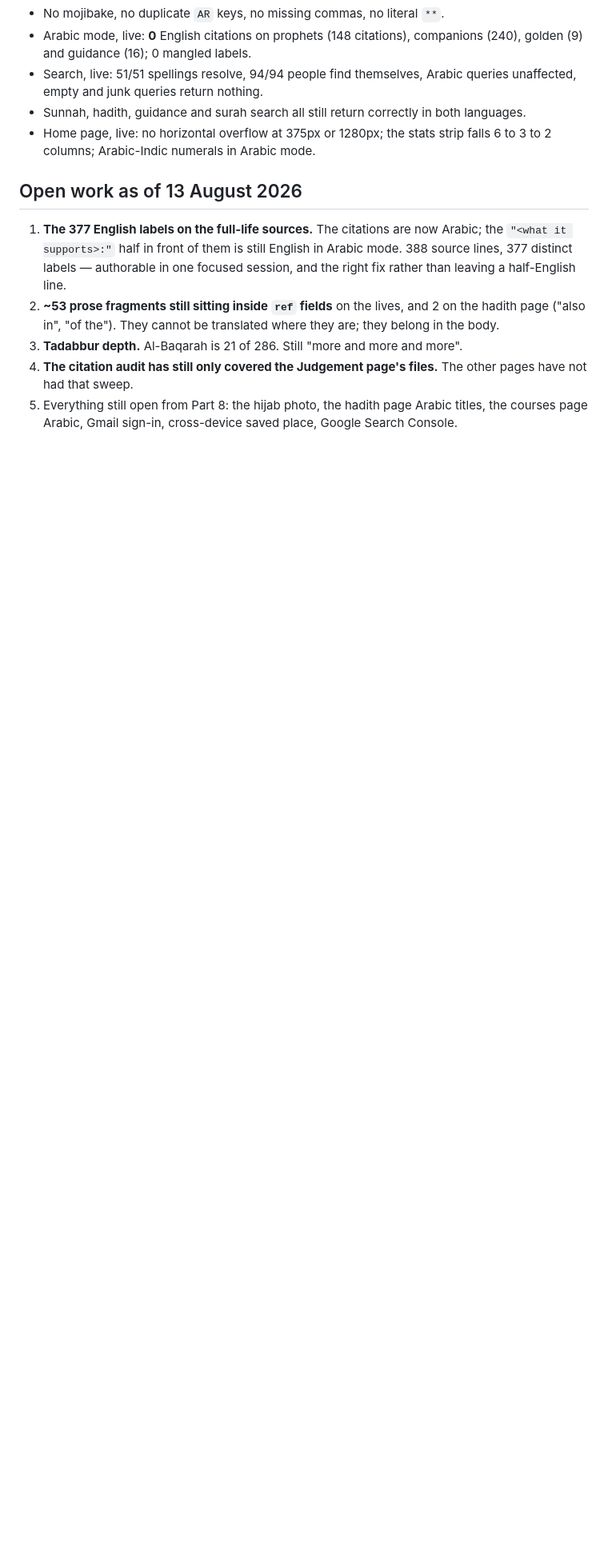
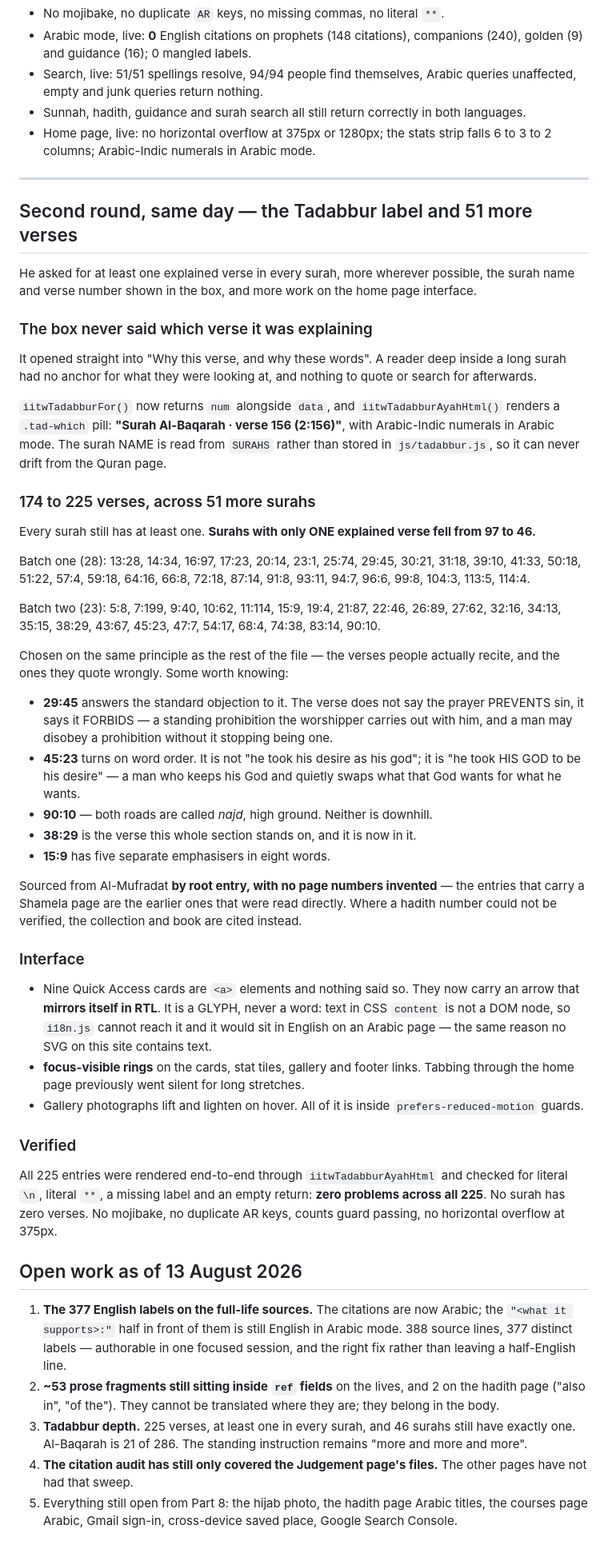
Before and after one commit to IslamIsTheWay/IslamIsTheWay.github.io, a Markdown page: HANDOFF/ISLAM-IS-THE-WAY-HANDOFF.md, the part around the change. Shown at 80% size. Drawn GitHub-style; blank space fills up the shorter version.

Commit message:
Record the Tadabbur label and the 51 new verses in the handoff
The open-work line on Tadabbur depth is updated with the real figures: 225
verses, at least one in every surah, 46 surahs still holding exactly one.

Also records the reason the arrow on the Quick Access cards is a glyph rather
than a word — text in CSS `content` is not a DOM node, so i18n.js cannot
translate it, which is the same rule that keeps text out of every SVG here.

Co-Authored-By: Claude Opus 5 <noreply@anthropic.com>

```diff
--- a/HANDOFF/ISLAM-IS-THE-WAY-HANDOFF.md
+++ b/HANDOFF/ISLAM-IS-THE-WAY-HANDOFF.md
@@ -2141,6 +2141,73 @@ search**. It now points at the feedback form `main.js` injects on every page.
 - Home page, live: no horizontal overflow at 375px or 1280px; the stats strip
   falls 6 to 3 to 2 columns; Arabic-Indic numerals in Arabic mode.
 
+---
+
+## Second round, same day — the Tadabbur label and 51 more verses
+
+He asked for at least one explained verse in every surah, more wherever
+possible, the surah name and verse number shown in the box, and more work on
+the home page interface.
+
+### The box never said which verse it was explaining
+It opened straight into "Why this verse, and why these words". A reader deep
+inside a long surah had no anchor for what they were looking at, and nothing
+to quote or search for afterwards.
+
+`iitwTadabburFor()` now returns `num` alongside `data`, and
+`iitwTadabburAyahHtml()` renders a `.tad-which` pill: **"Surah Al-Baqarah ·
+verse 156 (2:156)"**, with Arabic-Indic numerals in Arabic mode. The surah
+NAME is read from `SURAHS` rather than stored in `js/tadabbur.js`, so it can
+never drift from the Quran page.
+
+### 174 to 225 verses, across 51 more surahs
+Every surah still has at least one. **Surahs with only ONE explained verse
+fell from 97 to 46.**
+
+Batch one (28): 13:28, 14:34, 16:97, 17:23, 20:14, 23:1, 25:74, 29:45, 30:21,
+31:18, 39:10, 41:33, 50:18, 51:22, 57:4, 59:18, 64:16, 66:8, 72:18, 87:14,
+91:8, 93:11, 94:7, 96:6, 99:8, 104:3, 113:5, 114:4.
+
+Batch two (23): 5:8, 7:199, 9:40, 10:62, 11:114, 15:9, 19:4, 21:87, 22:46,
+26:89, 27:62, 32:16, 34:13, 35:15, 38:29, 43:67, 45:23, 47:7, 54:17, 68:4,
+74:38, 83:14, 90:10.
+
+Chosen on the same principle as the rest of the file — the verses people
+actually recite, and the ones they quote wrongly. Some worth knowing:
+
+- **29:45** answers the standard objection to it. The verse does not say the
+  prayer PREVENTS sin, it says it FORBIDS — a standing prohibition the
+  worshipper carries out with him, and a man may disobey a prohibition
+  without it stopping being one.
+- **45:23** turns on word order. It is not "he took his desire as his god";
+  it is "he took HIS GOD to be his desire" — a man who keeps his God and
+  quietly swaps what that God wants for what he wants.
+- **90:10** — both roads are called *najd*, high ground. Neither is downhill.
+- **38:29** is the verse this whole section stands on, and it is now in it.
+- **15:9** has five separate emphasisers in eight words.
+
+Sourced from Al-Mufradat **by root entry, with no page numbers invented** —
+the entries that carry a Shamela page are the earlier ones that were read
+directly. Where a hadith number could not be verified, the collection and
+book are cited instead.
+
+### Interface
+- Nine Quick Access cards are `<a>` elements and nothing said so. They now
+  carry an arrow that **mirrors itself in RTL**. It is a GLYPH, never a word:
+  text in CSS `content` is not a DOM node, so `i18n.js` cannot reach it and it
+  would sit in English on an Arabic page — the same reason no SVG on this site
+  contains text.
+- **focus-visible rings** on the cards, stat tiles, gallery and footer links.
+  Tabbing through the home page previously went silent for long stretches.
+- Gallery photographs lift and lighten on hover. All of it is inside
+  `prefers-reduced-motion` guards.
+
+### Verified
+All 225 entries were rendered end-to-end through `iitwTadabburAyahHtml` and
+checked for literal `\n`, literal `**`, a missing label and an empty return:
+**zero problems across all 225**. No surah has zero verses. No mojibake, no
+duplicate AR keys, counts guard passing, no horizontal overflow at 375px.
+
 ## Open work as of 13 August 2026
 
 1. **The 377 English labels on the full-life sources.** The citations are now
@@ -2150,7 +2217,9 @@ search**. It now points at the feedback form `main.js` injects on every page.
 2. **~53 prose fragments still sitting inside `ref` fields** on the lives, and
    2 on the hadith page ("also in", "of the"). They cannot be translated where
    they are; they belong in the body.
-3. **Tadabbur depth.** Al-Baqarah is 21 of 286. Still "more and more and more".
+3. **Tadabbur depth.** 225 verses, at least one in every surah, and 46
+   surahs still have exactly one. Al-Baqarah is 21 of 286. The standing
+   instruction remains "more and more and more".
 4. **The citation audit has still only covered the Judgement page's files.**
    The other pages have not had that sweep.
 5. Everything still open from Part 8: the hijab photo, the hadith page Arabic
```
